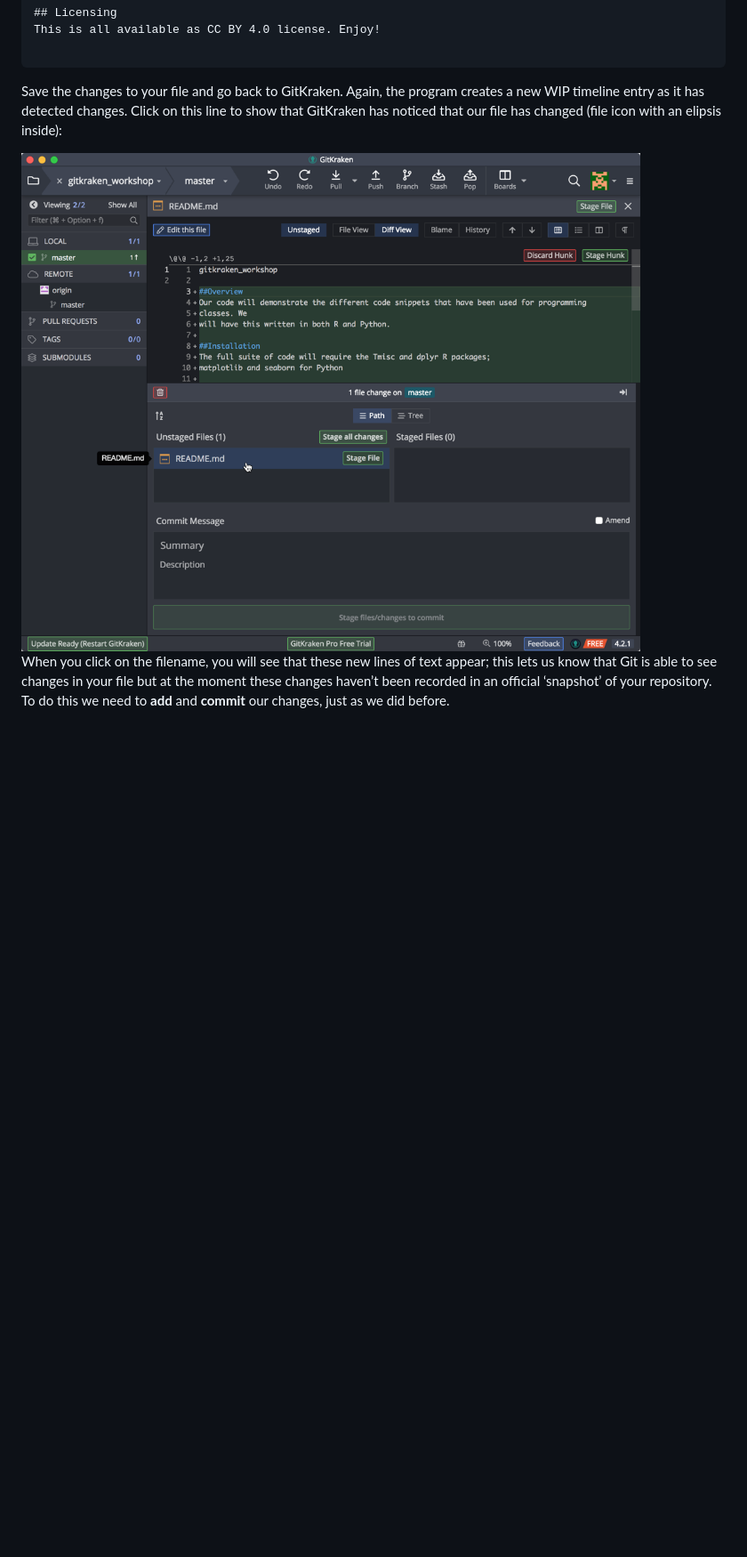
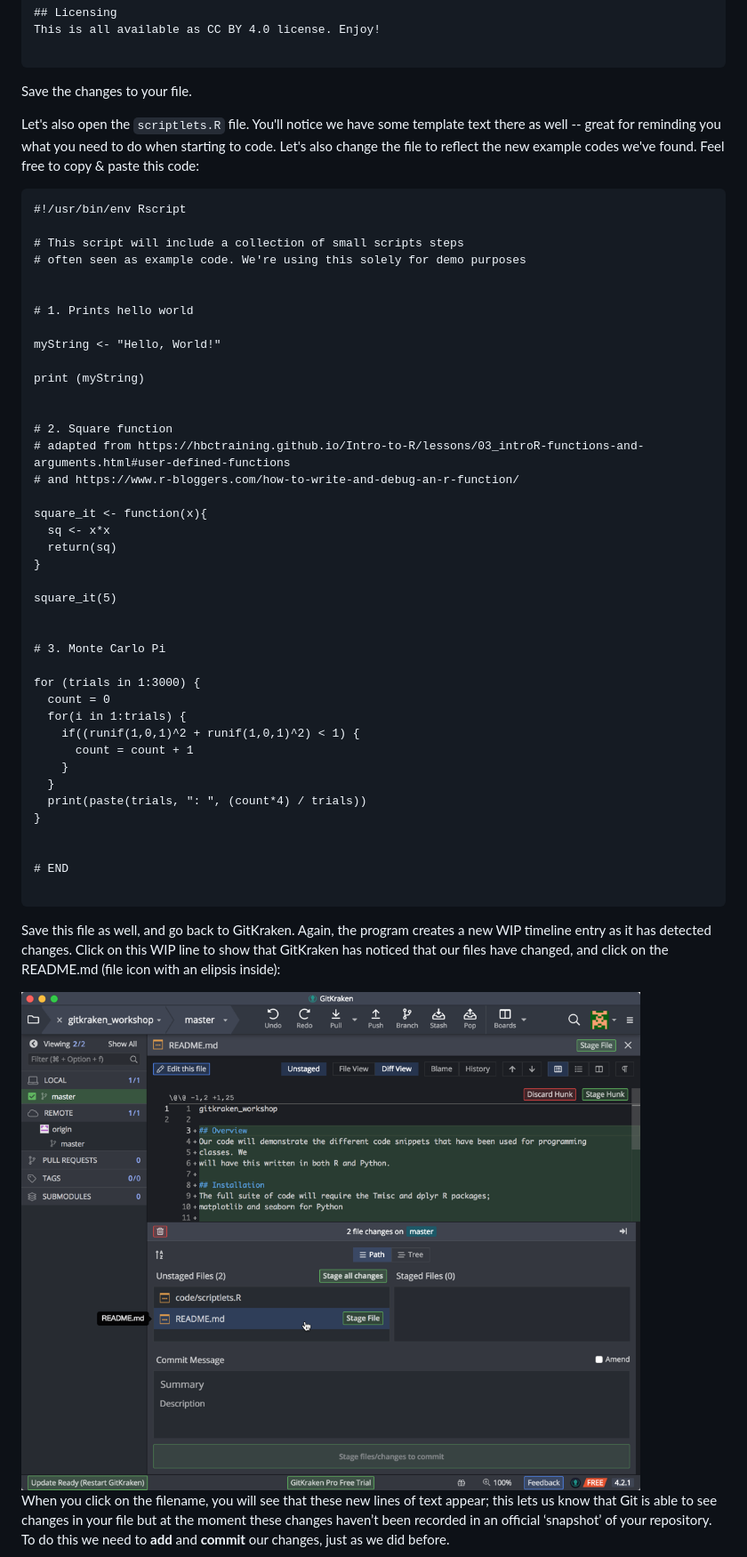
Before and after one commit to IQSS/datafest, a Markdown page: 02_GitKraken.md, the part around one of its changes. Shown at 89% size. GitHub-like rendering; pictures changed too: img/2.new-viewing_readme_diff.png; blank space fills up the shorter version.

````diff
--- a/02_GitKraken.md
+++ b/02_GitKraken.md
@@ -176,7 +178,54 @@ This is all available as CC BY 4.0 license. Enjoy!
 
 ```
 
-Save the changes to your file and go back to GitKraken. Again, the program creates a new WIP timeline entry as it has detected changes. Click on this line to show that GitKraken has noticed that our file has changed (file icon with an elipsis inside):
+Save the changes to your file.
+
+Let's also open the `scriptlets.R` file. You'll notice we have some template text there as well --  great for reminding you what you need to do when starting to code. Let's also change the file to reflect the new example codes we've found. Feel free to copy & paste this code:
+
+```
+#!/usr/bin/env Rscript
+
+# This script will include a collection of small scripts steps
+# often seen as example code. We're using this solely for demo purposes
+
+
+# 1. Prints hello world
+
+myString <- "Hello, World!"
+
+print (myString)
+
+
+# 2. Square function
+# adapted from https://hbctraining.github.io/Intro-to-R/lessons/03_introR-functions-and-arguments.html#user-defined-functions
+# and https://www.r-bloggers.com/how-to-write-and-debug-an-r-function/
+
+square_it <- function(x){
+  sq <- x*x
+  return(sq)
+}
+
+square_it(5)
+
+
+# 3. Monte Carlo Pi
+
+for (trials in 1:3000) {
+  count = 0
+  for(i in 1:trials) {
+    if((runif(1,0,1)^2 + runif(1,0,1)^2) < 1) {
+      count = count + 1
+    }
+  }
+  print(paste(trials, ": ", (count*4) / trials))
+}
+
+
+# END
+
+```
+
+Save this file as well, and go back to GitKraken. Again, the program creates a new WIP timeline entry as it has detected changes. Click on this WIP line to show that GitKraken has noticed that our files have changed, and click on the README.md (file icon with an elipsis inside):
 
 <img src="img/2.new-viewing_readme_diff.png" width="700" align="center">
 
````
Also changed, not shown: other parts of 02_GitKraken.md (+68 -4 lines), img/2.new-post_commit_readme_change.png (deleted), img/2.new-post_coordinated_commit_change.png (added), img/2.new-post_serial_commit_changes.png (added), img/2.new-pre_commit_readme_change.png.
